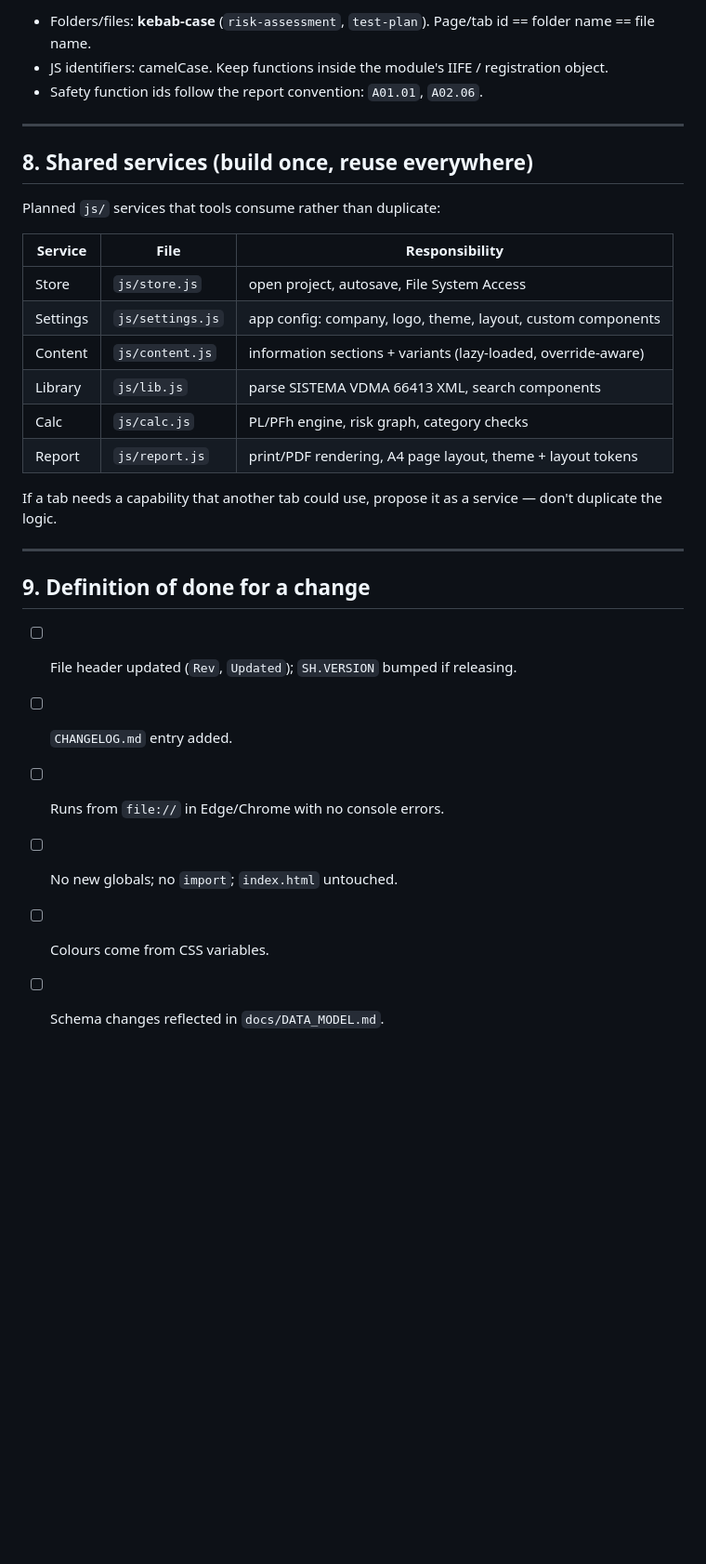
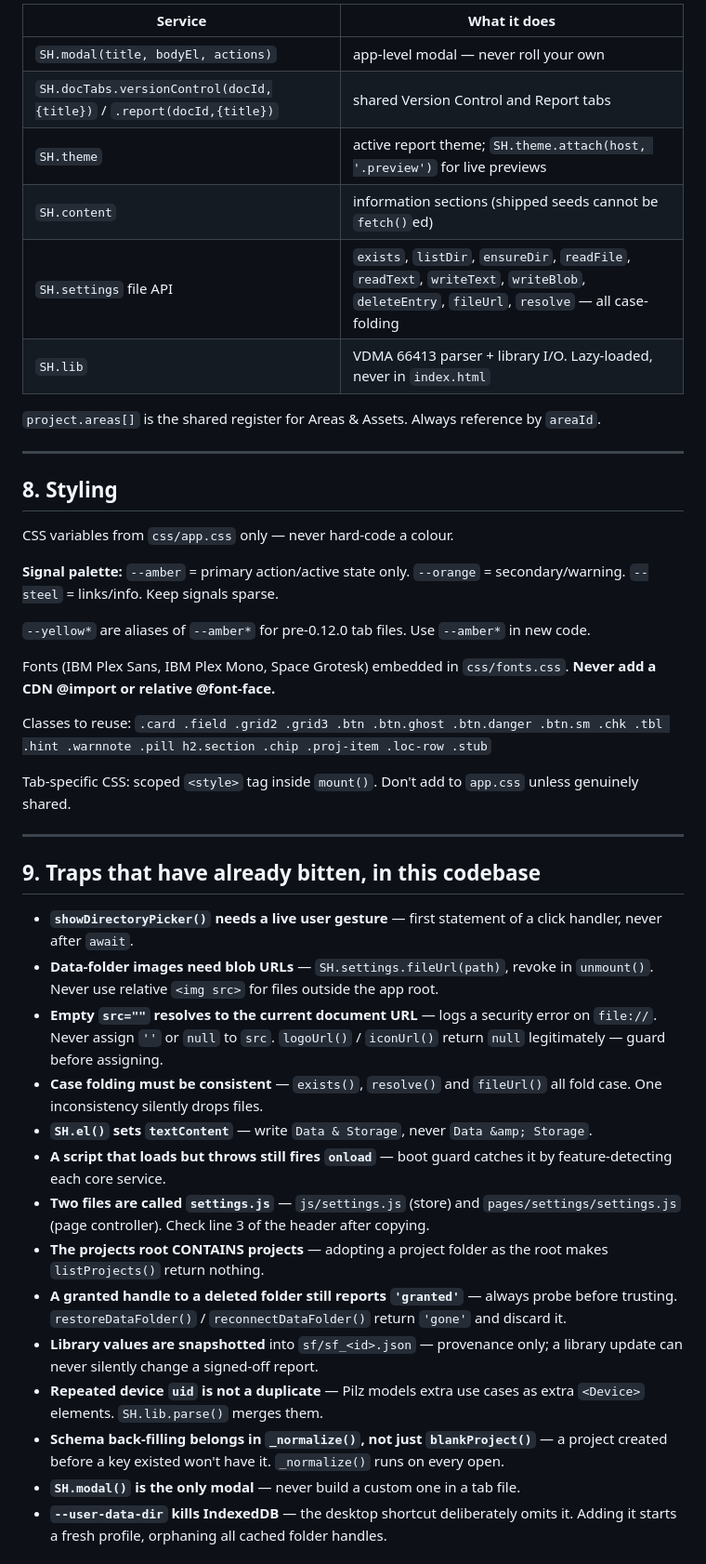
Before and after one commit to BROMAR-ENGINEERING/FS-WORKBENCH, a Markdown page: docs/PROJECT_INSTRUCTIONS.md, the part around one of its changes. Shown at 93% size. Drawn GitHub-style; blank space fills up the shorter version.

```diff
--- a/docs/PROJECT_INSTRUCTIONS.md
+++ b/docs/PROJECT_INSTRUCTIONS.md
@@ -167,34 +143,64 @@ Client details are project data and never live in settings or code.
 
-- Folders/files: **kebab-case** (`risk-assessment`, `test-plan`). Page/tab id == folder name ==
-  file name.
-- JS identifiers: camelCase. Keep functions inside the module's IIFE / registration object.
-- Safety function ids follow the report convention: `A01.01`, `A02.06`.
+| Service | What it does |
+|---|---|
+| `SH.modal(title, bodyEl, actions)` | app-level modal — never roll your own |
+| `SH.docTabs.versionControl(docId,{title})` / `.report(docId,{title})` | shared Version Control and Report tabs |
+| `SH.theme` | active report theme; `SH.theme.attach(host, '.preview')` for live previews |
+| `SH.content` | information sections (shipped seeds cannot be `fetch()`ed) |
+| `SH.settings` file API | `exists`, `listDir`, `ensureDir`, `readFile`, `readText`, `writeText`, `writeBlob`, `deleteEntry`, `fileUrl`, `resolve` — all case-folding |
+| `SH.lib` | VDMA 66413 parser + library I/O. Lazy-loaded, never in `index.html` |
+
+`project.areas[]` is the shared register for Areas & Assets. Always reference by `areaId`.
 
 ---
 
-## 8. Shared services (build once, reuse everywhere)
+## 8. Styling
 
-Planned `js/` services that tools consume rather than duplicate:
+CSS variables from `css/app.css` only — never hard-code a colour.
 
-| Service | File | Responsibility |
-|---|---|---|
-| Store | `js/store.js` | open project, autosave, File System Access |
-| Settings | `js/settings.js` | app config: company, logo, theme, layout, custom components |
-| Content | `js/content.js` | information sections + variants (lazy-loaded, override-aware) |
-| Library | `js/lib.js` | parse SISTEMA VDMA 66413 XML, search components |
-| Calc | `js/calc.js` | PL/PFh engine, risk graph, category checks |
-| Report | `js/report.js` | print/PDF rendering, A4 page layout, theme + layout tokens |
+**Signal palette:** `--amber` = primary action/active state only. `--orange` = secondary/warning.
+`--steel` = links/info. Keep signals sparse.
 
-If a tab needs a capability that another tab could use, propose it as a service — don't
-duplicate the logic.
+`--yellow*` are aliases of `--amber*` for pre-0.12.0 tab files. Use `--amber*` in new code.
+
+Fonts (IBM Plex Sans, IBM Plex Mono, Space Grotesk) embedded in `css/fonts.css`.
+**Never add a CDN @import or relative @font-face.**
+
+Classes to reuse: `.card .field .grid2 .grid3 .btn .btn.ghost .btn.danger .btn.sm .chk
+.tbl .hint .warnnote .pill h2.section .chip .proj-item .loc-row .stub`
+
+Tab-specific CSS: scoped `<style>` tag inside `mount()`. Don't add to `app.css` unless
+genuinely shared.
 
 ---
 
-## 9. Definition of done for a change
+## 9. Traps that have already bitten, in this codebase
 
-- [ ] File header updated (`Rev`, `Updated`); `SH.VERSION` bumped if releasing.
-- [ ] `CHANGELOG.md` entry added.
-- [ ] Runs from `file://` in Edge/Chrome with no console errors.
-- [ ] No new globals; no `import`; `index.html` untouched.
-- [ ] Colours come from CSS variables.
-- [ ] Schema changes reflected in `docs/DATA_MODEL.md`.
+- **`showDirectoryPicker()` needs a live user gesture** — first statement of a click handler,
+  never after `await`.
+- **Data-folder images need blob URLs** — `SH.settings.fileUrl(path)`, revoke in `unmount()`.
+  Never use relative `<img src>` for files outside the app root.
+- **Empty `src=""` resolves to the current document URL** — logs a security error on
+  `file://`. Never assign `''` or `null` to `src`. `logoUrl()` / `iconUrl()` return `null`
+  legitimately — guard before assigning.
+- **Case folding must be consistent** — `exists()`, `resolve()` and `fileUrl()` all fold
+  case. One inconsistency silently drops files.
+- **`SH.el()` sets `textContent`** — write `Data & Storage`, never `Data &amp; Storage`.
+- **A script that loads but throws still fires `onload`** — boot guard catches it by
+  feature-detecting each core service.
+- **Two files are called `settings.js`** — `js/settings.js` (store) and
+  `pages/settings/settings.js` (page controller). Check line 3 of the header after copying.
+- **The projects root CONTAINS projects** — adopting a project folder as the root makes
+  `listProjects()` return nothing.
+- **A granted handle to a deleted folder still reports `'granted'`** — always probe before
+  trusting. `restoreDataFolder()` / `reconnectDataFolder()` return `'gone'` and discard it.
+- **Library values are snapshotted** into `sf/sf_<id>.json` — provenance only; a library
+  update can never silently change a signed-off report.
+- **Repeated device `uid` is not a duplicate** — Pilz models extra use cases as extra
+  `<Device>` elements. `SH.lib.parse()` merges them.
+- **Schema back-filling belongs in `_normalize()`, not just `blankProject()`** — a project
+  created before a key existed won't have it. `_normalize()` runs on every open.
+- **`SH.modal()` is the only modal** — never build a custom one in a tab file.
+- **`--user-data-dir` kills IndexedDB** — the desktop shortcut deliberately omits it.
+  Adding it starts a fresh profile, orphaning all cached folder handles.
+
```
Also changed, not shown: other parts of docs/PROJECT_INSTRUCTIONS.md (+129 -124 lines).
